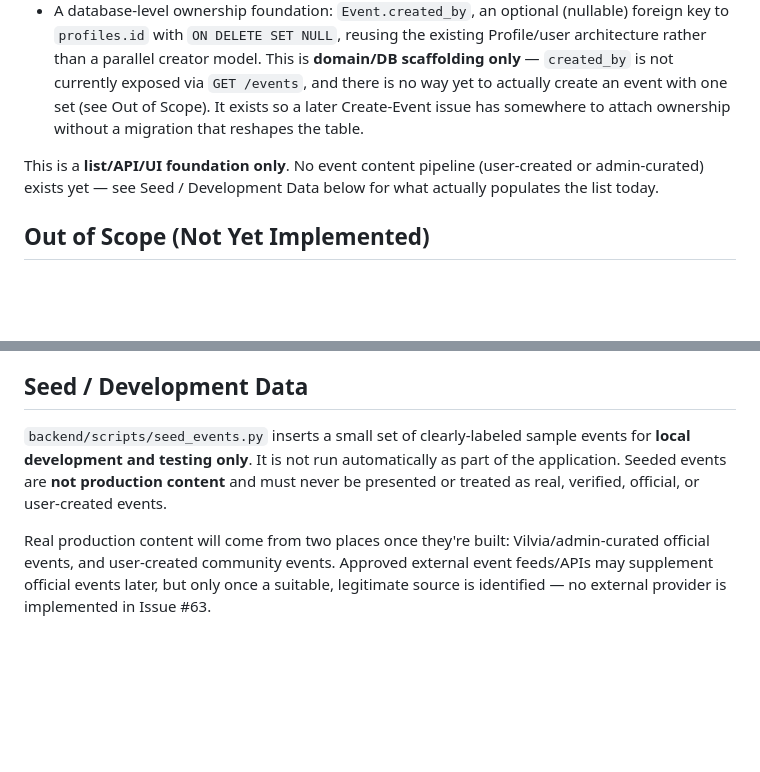
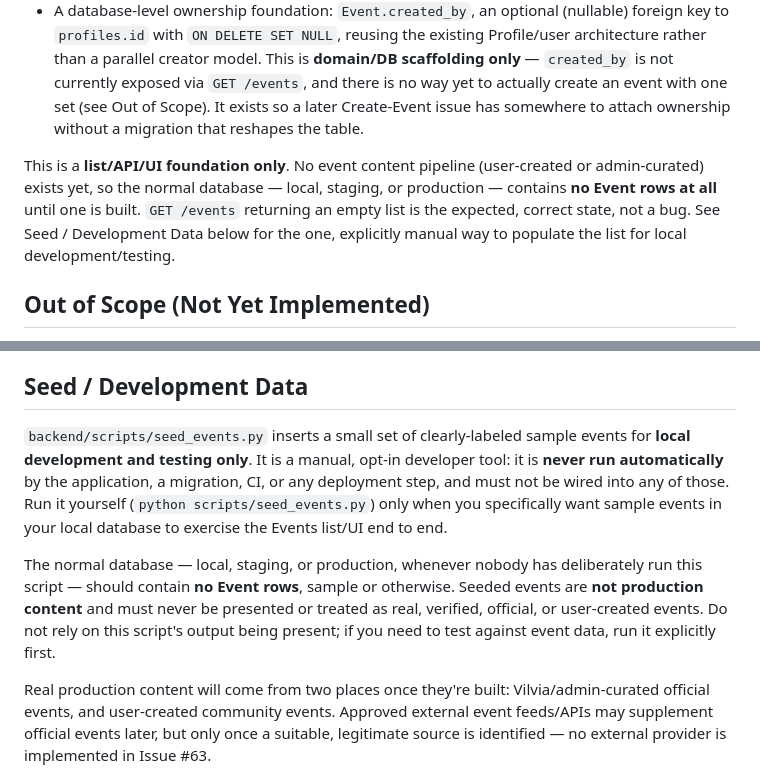
Before and after one commit to Yousef-martaa/vilvia, a Markdown page: docs/FEATURES/events.md, 2 parts joined by grey strips. GitHub-like rendering; blank space fills up the shorter version.

Commit message:
docs: clarify sample event data usage

```diff
--- a/docs/FEATURES/events.md
+++ b/docs/FEATURES/events.md
@@ -27,7 +27,7 @@ Both origins are first-class; neither is a fallback for the other. Issue #63 est
 - An "Explore Events" entry point on Home, alongside the existing Explore Resources entry point.
 - A database-level ownership foundation: `Event.created_by`, an optional (nullable) foreign key to `profiles.id` with `ON DELETE SET NULL`, reusing the existing Profile/user architecture rather than a parallel creator model. This is **domain/DB scaffolding only** — `created_by` is not currently exposed via `GET /events`, and there is no way yet to actually create an event with one set (see Out of Scope). It exists so a later Create-Event issue has somewhere to attach ownership without a migration that reshapes the table.
 
-This is a **list/API/UI foundation only**. No event content pipeline (user-created or admin-curated) exists yet — see Seed / Development Data below for what actually populates the list today.
+This is a **list/API/UI foundation only**. No event content pipeline (user-created or admin-curated) exists yet, so the normal database — local, staging, or production — contains **no Event rows at all** until one is built. `GET /events` returning an empty list is the expected, correct state, not a bug. See Seed / Development Data below for the one, explicitly manual way to populate the list for local development/testing.
 
 ## Out of Scope (Not Yet Implemented)
 
@@ -44,7 +44,9 @@ This is a **list/API/UI foundation only**. No event content pipeline (user-creat
 
 ## Seed / Development Data
 
-`backend/scripts/seed_events.py` inserts a small set of clearly-labeled sample events for **local development and testing only**. It is not run automatically as part of the application. Seeded events are **not production content** and must never be presented or treated as real, verified, official, or user-created events.
+`backend/scripts/seed_events.py` inserts a small set of clearly-labeled sample events for **local development and testing only**. It is a manual, opt-in developer tool: it is **never run automatically** by the application, a migration, CI, or any deployment step, and must not be wired into any of those. Run it yourself (`python scripts/seed_events.py`) only when you specifically want sample events in your local database to exercise the Events list/UI end to end.
+
+The normal database — local, staging, or production, whenever nobody has deliberately run this script — should contain **no Event rows**, sample or otherwise. Seeded events are **not production content** and must never be presented or treated as real, verified, official, or user-created events. Do not rely on this script's output being present; if you need to test against event data, run it explicitly first.
 
 Real production content will come from two places once they're built: Vilvia/admin-curated official events, and user-created community events. Approved external event feeds/APIs may supplement official events later, but only once a suitable, legitimate source is identified — no external provider is implemented in Issue #63.
 
```
